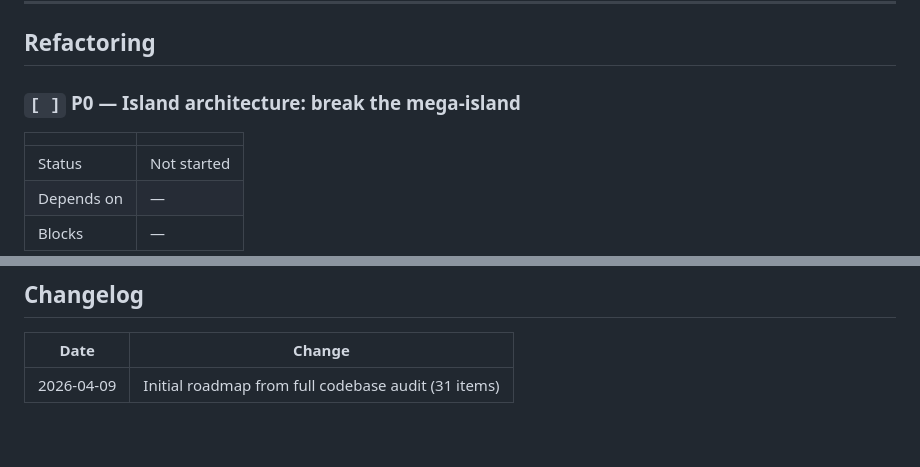
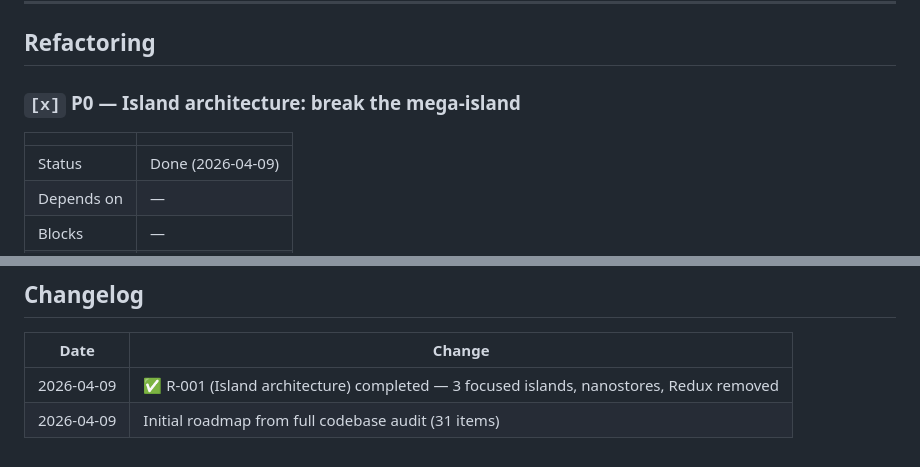
Before and after one commit to get-tmonier/vigie, a Markdown page: docs/ROADMAP.md, 2 parts joined by grey strips. Drawn GitHub-style.

Commit message:
docs: mark R-001 (island architecture) complete (#34)

```diff
--- a/docs/ROADMAP.md
+++ b/docs/ROADMAP.md
@@ -74,10 +74,10 @@
 ## Refactoring
 
 <a id="r-001"></a>
-### `[ ]` P0 — Island architecture: break the mega-island
+### `[x]` P0 — Island architecture: break the mega-island
 
 | | |
 |---|---|
-| Status | Not started |
+| Status | Done (2026-04-09) |
 | Depends on | — |
 | Blocks | — |
@@ -624,4 +625,5 @@
 
 | Date | Change |
 |------|--------|
+| 2026-04-09 | ✅ R-001 (Island architecture) completed — 3 focused islands, nanostores, Redux removed |
 | 2026-04-09 | Initial roadmap from full codebase audit (31 items) |
```
Also changed, not shown: other parts of docs/ROADMAP.md (+1 -0 lines).
